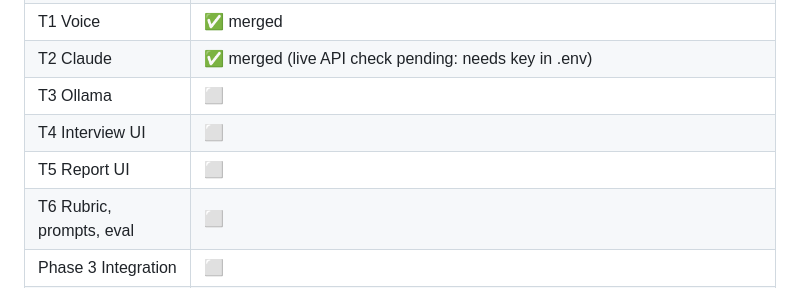
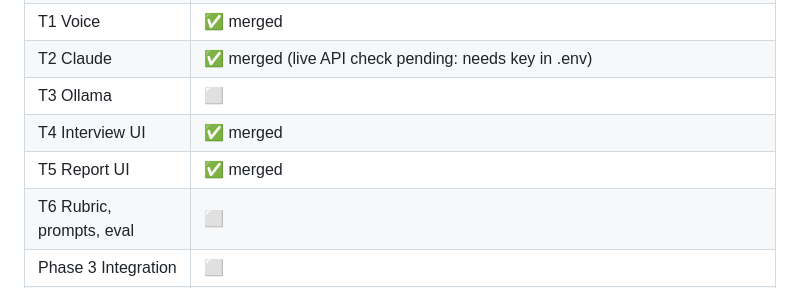
Before and after one commit to alexnaylor99/ai-role-fitter, a Markdown page: docs/PLAN.md, the part around the change. GitHub-like rendering.

Commit message:
PLAN: T4 and T5 merged
Co-Authored-By: Claude Opus 5.5 <noreply@anthropic.com>

```diff
--- a/docs/PLAN.md
+++ b/docs/PLAN.md
@@ -204,8 +204,8 @@ time with no code change, because prompts are loaded from files.
 | T1 Voice | ✅ merged |
 | T2 Claude | ✅ merged (live API check pending: needs key in .env) |
 | T3 Ollama | ⬜ |
-| T4 Interview UI | ⬜ |
-| T5 Report UI | ⬜ |
+| T4 Interview UI | ✅ merged |
+| T5 Report UI | ✅ merged |
 | T6 Rubric, prompts, eval | ⬜ |
 | Phase 3 Integration | ⬜ |
 | T7 Docs | ⬜ |
```
